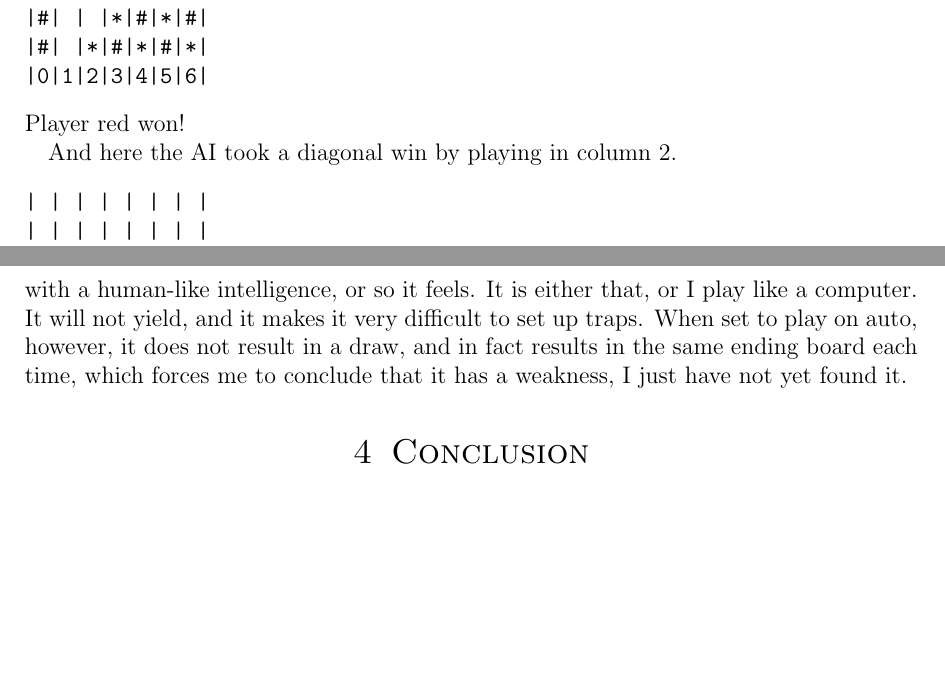
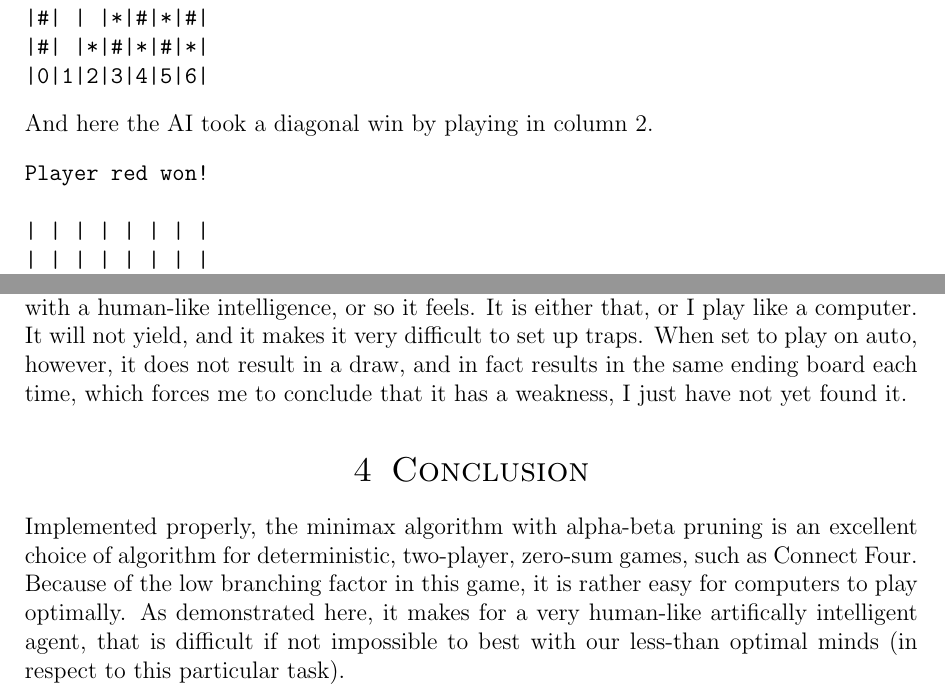
Before and after one commit to andschwa/uidaho-cs470-connectfour, a LaTeX paper (write_up/write_up.tex): two parts of pages 6 and 7 of 7, joined at a grey line, cut so that both start at the same text, the shorter picture padded with empty space. Compiled offline with pdfLaTeX.

Commit message:
Adding conclusion.

```diff
--- a/write_up/write_up.tex
+++ b/write_up/write_up.tex
@@ -153,10 +152,10 @@ Player red won!
 |#| |*|#|*|#|*|
 |0|1|2|3|4|5|6|
 \end{verbatim}
+And here the AI took a diagonal win by playing in column 2.
+\begin{verbatim}
 Player red won!
 
-And here the AI took a diagonal win by playing in column 2.
-\begin{verbatim}
 | | | | | | | |
 | | | | | | | |
 | |#|#| | | | |
@@ -170,4 +169,6 @@ And here the AI took a diagonal win by playing in column 2.
 The AI appears to play very well. After tuning the heuristic and increasing the difficulty depth, I cannot beat it. That is coming from a Connect Four champion (of sorts), as I spent endless hours growing up playing with my father, and playing against a handheld computer Connect Four game just like the one I have created here. Although this standpoint is biased, with me being the creator of the program, I honestly think it plays with a human-like intelligence, or so it feels. It is either that, or I play like a computer. It will not yield, and it makes it very difficult to set up traps. When set to play on auto, however, it does not result in a draw, and in fact results in the same ending board each time, which forces me to conclude that it has a weakness, I just have not yet found it.
 
 \section{Conclusion}
+Implemented properly, the minimax algorithm with alpha-beta pruning is an excellent choice of algorithm for deterministic, two-player, zero-sum games, such as Connect Four. Because of the low branching factor in this game, it is rather easy for computers to play optimally. As demonstrated here, it makes for a very human-like artifically intelligent agent, that is difficult if not impossible to best with our less-than optimal minds (in respect to this particular task).
+
 \end{document}
```
Also changed, not shown: write_up/write_up.tex (1 more changed lines).
